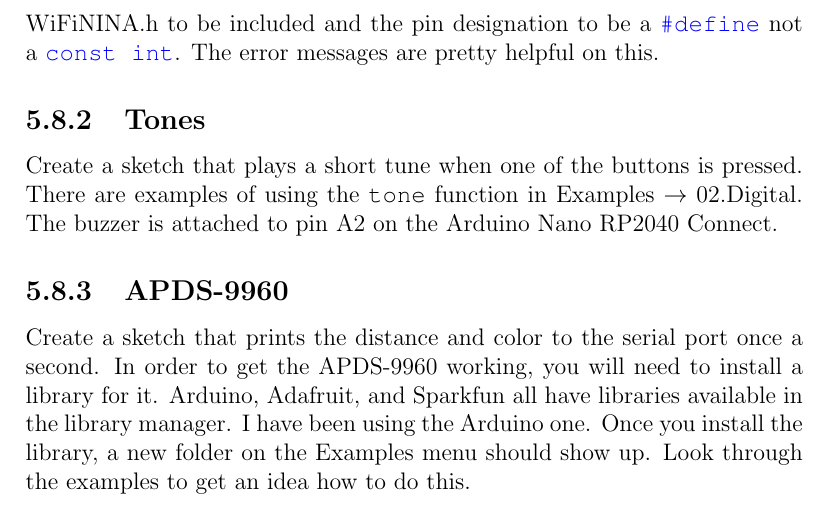
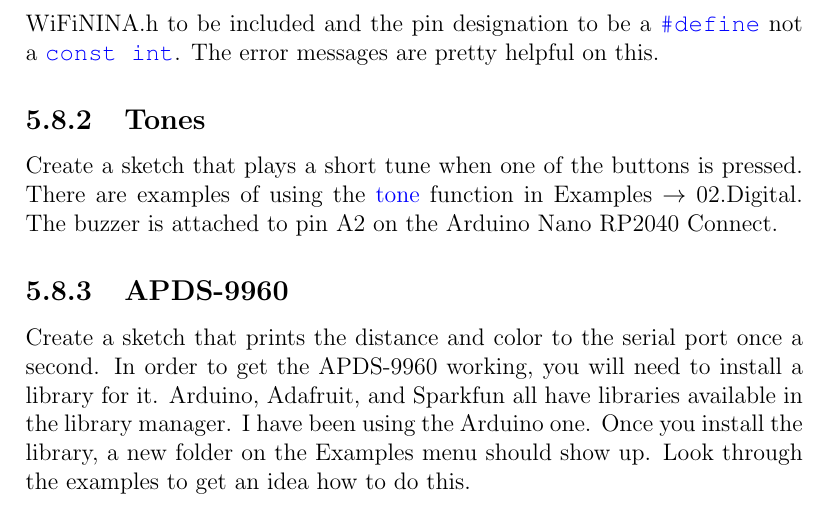
Before and after one commit to semcneil/Fundamentals-of-Microcontrollers-Manual, a LaTeX book (latex/manual.tex, which reads latex/buttonSerial/buttonSerial.tex): part of page 40 of 41, cut so that both start at the same text. Compiled offline with pdfLaTeX.

Commit message:
Added tone link

```diff
--- a/latex/buttonSerial/buttonSerial.tex
+++ b/latex/buttonSerial/buttonSerial.tex
@@ -440,7 +440,8 @@ button is pressed. Both buttons should work on your board. Don't forget that the
 be included and the pin designation to be a \lstinline@#define@ not a \lstinline@const int@. The error messages are pretty helpful on this.
 
 \subsection{Tones}
-Create a sketch that plays a short tune when one of the buttons is pressed. There are examples of using the \lstinline@tone@
+Create a sketch that plays a short tune when one of the buttons is pressed. There are examples of using the
+\href{https://www.arduino.cc/reference/en/language/functions/advanced-io/tone/}{tone}
 function in Examples $\rightarrow$ 02.Digital. The buzzer is attached to pin A2 on the Arduino Nano RP2040 Connect.
 
 \subsection{APDS-9960}
```
